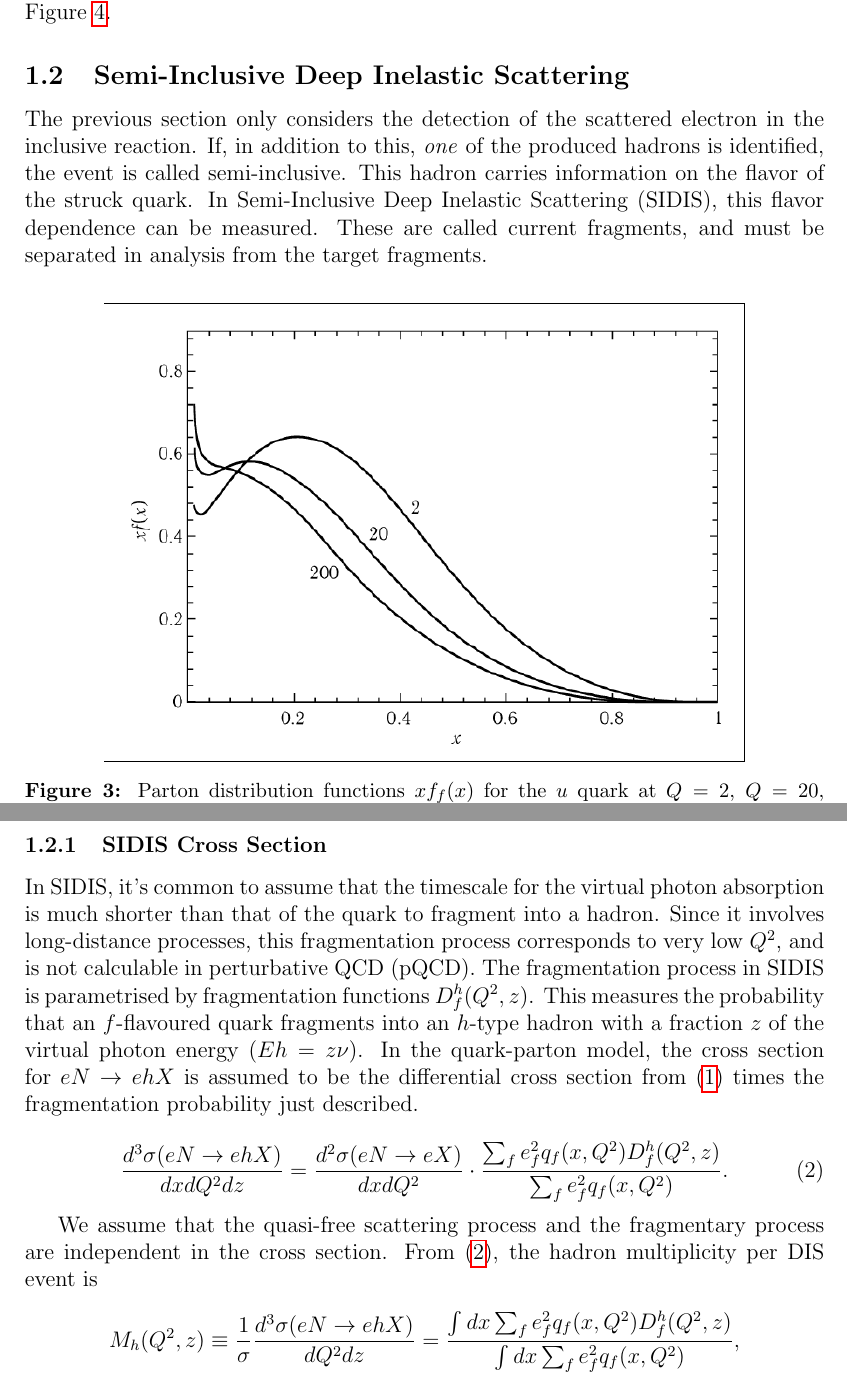
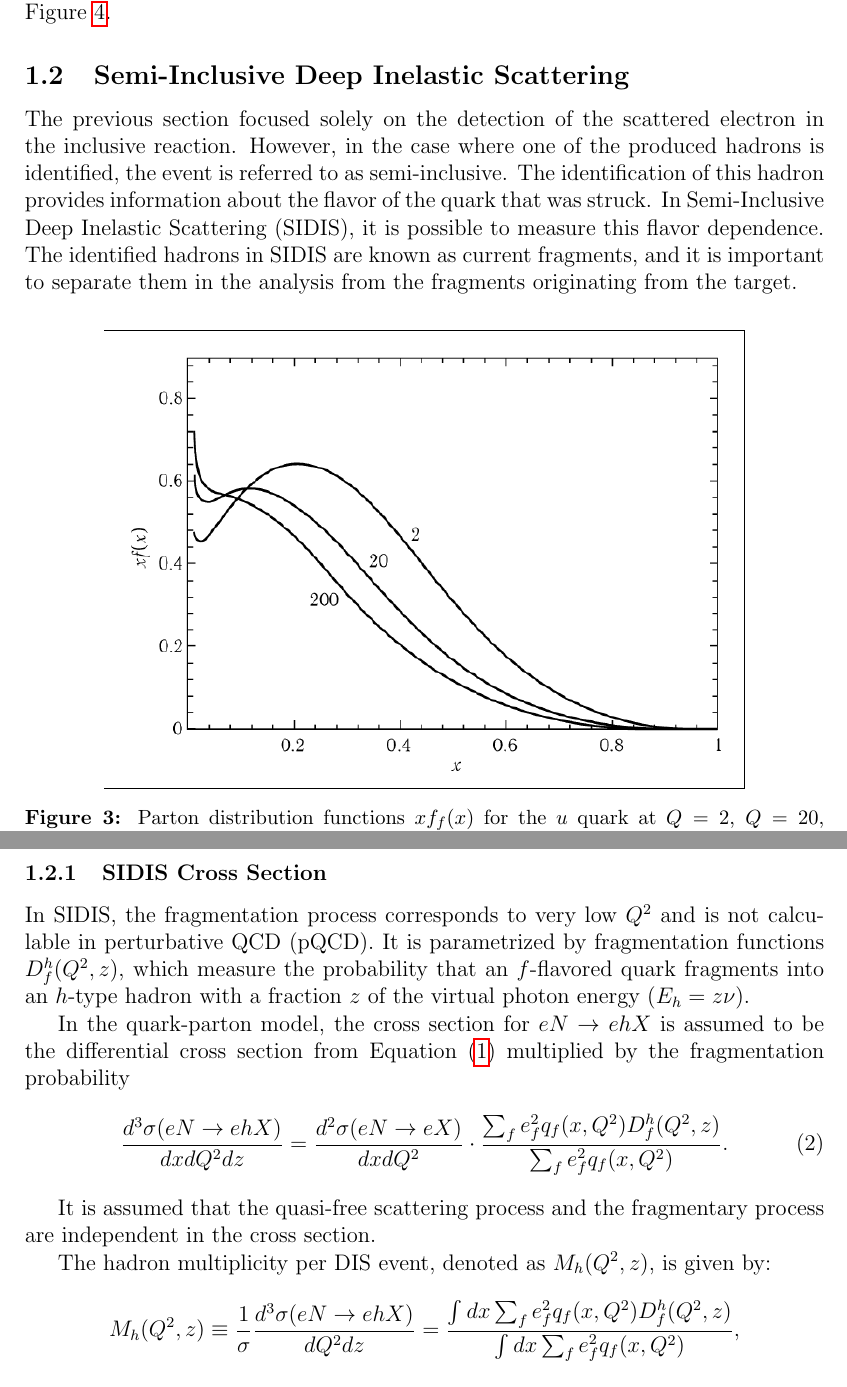
Before and after one commit to bleaktwig/msc-thesis, a LaTeX document (main.tex, which reads 10physics_motivation/20sidis.tex, 10physics_motivation/21cross_section.tex): two parts of pages 13 and 14 of 15, joined at a grey line, cut so that both start at the same text. Compiled offline with pdfLaTeX.

Commit message:
Proofreading 3/???

```diff
--- a/10physics_motivation/20sidis.tex
+++ b/10physics_motivation/20sidis.tex
@@ -1,10 +1,10 @@
 % !TEX root = ../main.tex
 \subsection{Semi-Inclusive Deep Inelastic Scattering}
 \label{ssec::sidis}
-    The previous section only considers the detection of the scattered electron in the inclusive reaction.
-    If, in addition to this, \textit{one} of the produced hadrons is identified, the event is called semi-inclusive.
-    This hadron carries information on the flavor of the struck quark.
-    In Semi-Inclusive Deep Inelastic Scattering (SIDIS), this flavor dependence can be measured.
-    These are called current fragments, and must be separated in analysis from the target fragments.
+    The previous section focused solely on the detection of the scattered electron in the inclusive reaction.
+    However, in the case where one of the produced hadrons is identified, the event is referred to as semi-inclusive.
+    The identification of this hadron provides information about the flavor of the quark that was struck.
+    In Semi-Inclusive Deep Inelastic Scattering (SIDIS), it is possible to measure this flavor dependence.
+    The identified hadrons in SIDIS are known as current fragments, and it is important to separate them in the analysis from the fragments originating from the target.
 
     \input{10physics_motivation/21cross_section}
--- a/10physics_motivation/21cross_section.tex
+++ b/10physics_motivation/21cross_section.tex
@@ -1,24 +1,21 @@
 % !TEX root = ../main.tex
 \subsubsection{SIDIS Cross Section}
 \label{sssec::sidis_cross_section}
-    In SIDIS, it's common to assume that the timescale for the virtual photon absorption is much shorter than that of the quark to fragment into a hadron.
-    Since it involves long-distance processes, this fragmentation process corresponds to very low $Q^2$, and is not calculable in perturbative QCD (pQCD).
-    The fragmentation process in SIDIS is parametrised by fragmentation functions $D_f^h(Q^2, z)$.
-    This measures the probability that an $f$-flavoured quark fragments into an $h$-type hadron with a fraction $z$ of the virtual photon energy ($Eh=z\nu$).
-    In the quark-parton model, the cross section for $eN \rightarrow ehX$ is assumed to be the differential cross section from \eqref{eq::parton_model_cross_section} times the fragmentation probability just described.
+    In SIDIS, the fragmentation process corresponds to very low $Q^2$ and is not calculable in perturbative QCD (pQCD).
+    It is parametrized by fragmentation functions $D_f^h(Q^2, z)$, which measure the probability that an $f$-flavored quark fragments into an $h$-type hadron with a fraction $z$ of the virtual photon energy ($E_h = z\nu$).
 
+    In the quark-parton model, the cross section for $eN \rightarrow ehX$ is assumed to be the differential cross section from Equation \eqref{eq::parton_model_cross_section} multiplied by the fragmentation probability
     \begin{equation}
         \label{eq::fragmentation_probability}
         \frac{d^3\sigma(eN \rightarrow ehX)}{dxdQ^2dz} =
-                \frac{d^2\sigma(eN \rightarrow eX)}{dxdQ^2} \cdot
-                \frac{\sum_fe^2_f q_f(x,Q^2) D^h_f(Q^2,z)}{\sum_f e^2_f q_f(x,Q^2)}.
+            \frac{d^2\sigma(eN \rightarrow eX)}{dxdQ^2} \cdot
+            \frac{\sum_f e^2_f q_f(x,Q^2) D^h_f(Q^2,z)}{\sum_f e^2_f q_f(x,Q^2)}.
     \end{equation}
 
-    We assume that the quasi-free scattering process and the fragmentary process are independent in the cross section.
-    From \eqref{eq::fragmentation_probability}, the hadron multiplicity per DIS event is
+    It is assumed that the quasi-free scattering process and the fragmentary process are independent in the cross section.
+
+    The hadron multiplicity per DIS event, denoted as $M_h(Q^2, z)$, is given by:
     \begin{equation*}
-        M_h(Q^2,z)
-                \equiv \frac{1}{\sigma} \frac{d^3\sigma(eN \rightarrow ehX)}{dQ^2dz}
-                = \frac{\int dx \sum_f e^2_f q_f(x,Q^2) D^h_f(Q^2,z)}{\int dx \sum_f e^2_f q_f(x,Q^2)},
+        M_h(Q^2,z) \equiv \frac{1}{\sigma} \frac{d^3\sigma(eN \rightarrow ehX)}{dQ^2dz} = \frac{\int dx \sum_f e^2_f q_f(x,Q^2) D^h_f(Q^2,z)}{\int dx \sum_f e^2_f q_f(x,Q^2)},
     \end{equation*}
     where $\sigma$ is the differential inclusive DIS cross section $\frac{d^2\sigma(eN \rightarrow eX)}{dxdQ^2}$.
```
